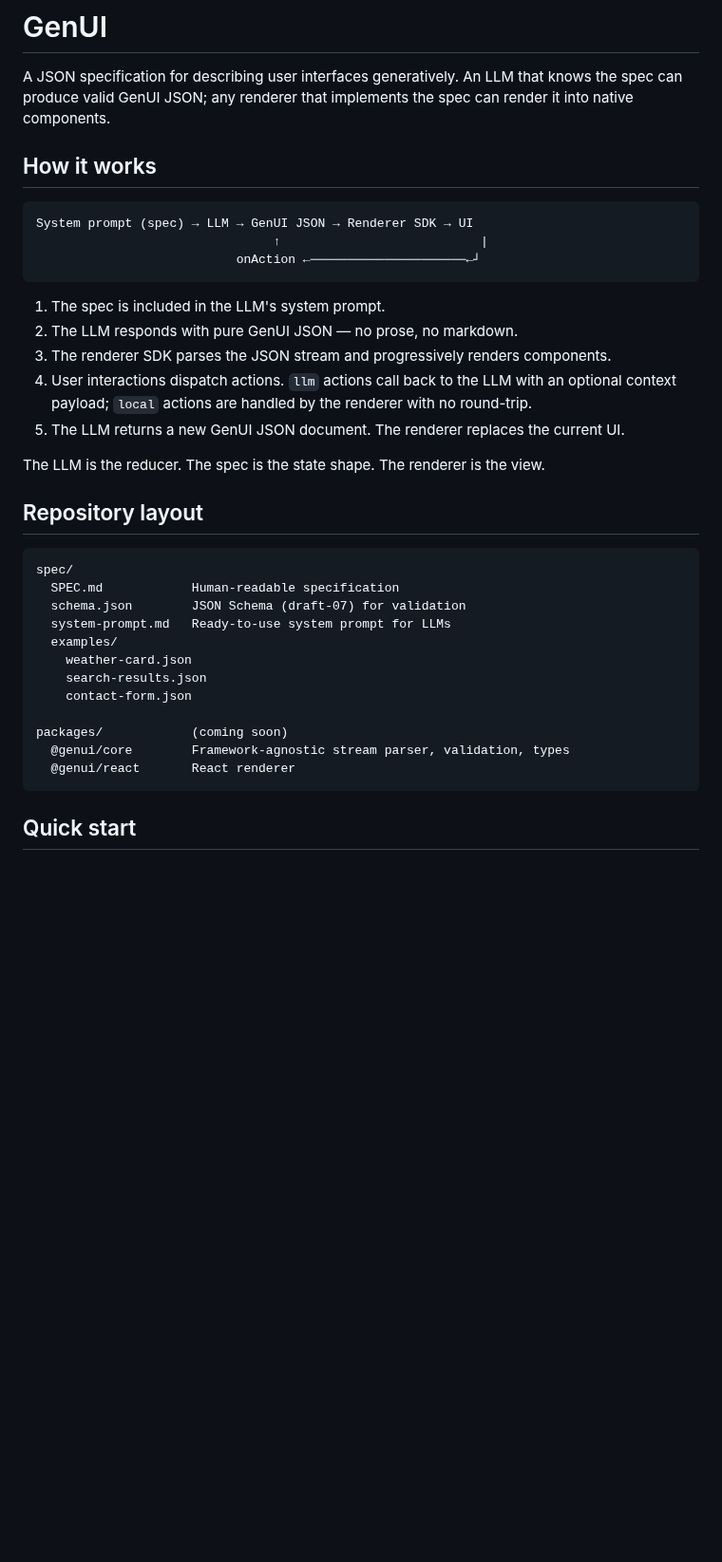
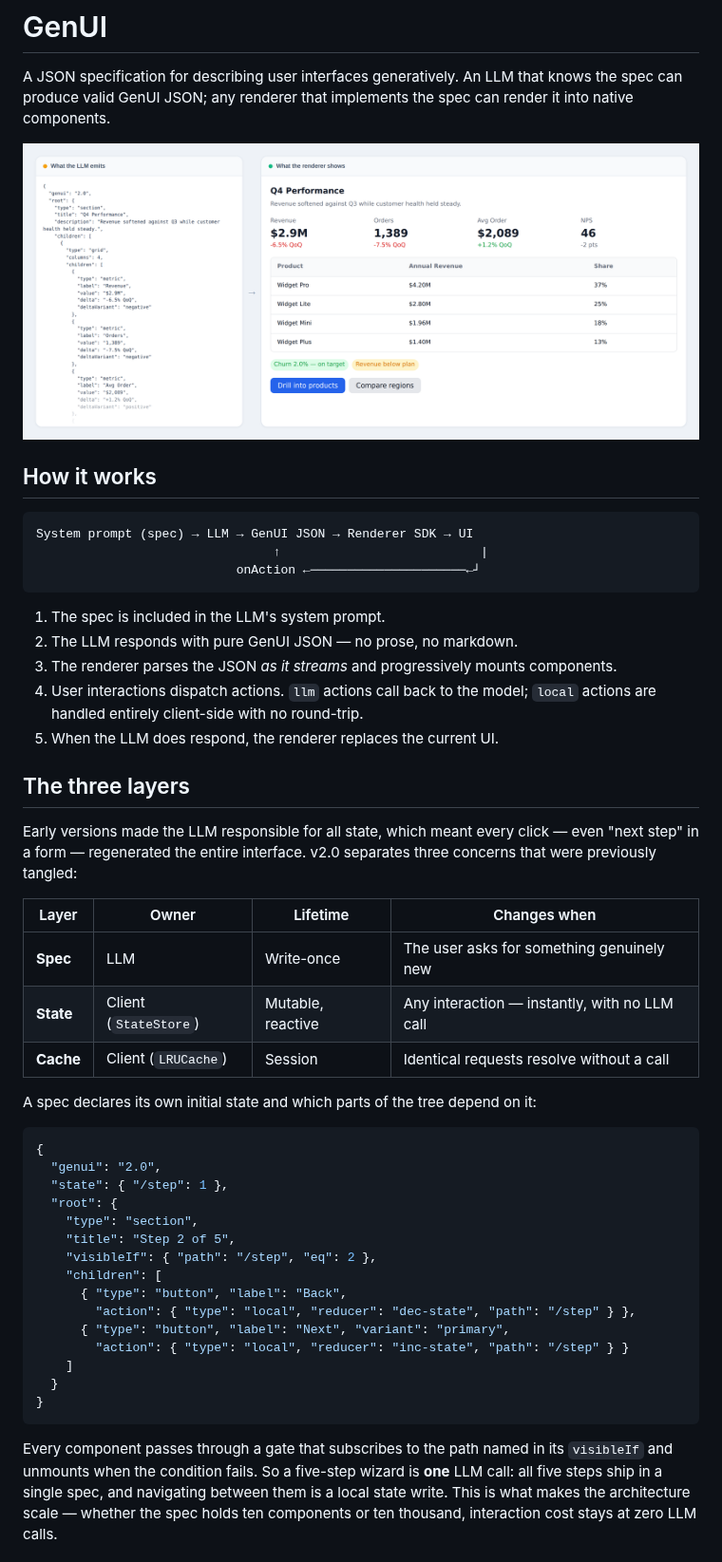
Before and after one commit to sturdynut/gen-ui, a Markdown page: README.md, the part around one of its changes. Shown at 95% size. GitHub-like rendering; pictures changed too: docs/screenshots/hero.png (added); blank space fills up the shorter version.

````diff
--- a/README.md
+++ b/README.md
@@ -1,6 +1,8 @@
 # GenUI
 
 A JSON specification for describing user interfaces generatively. An LLM that knows the spec can produce valid GenUI JSON; any renderer that implements the spec can render it into native components.
+
+![A GenUI spec beside the interface it renders](docs/screenshots/hero.png)
 
 ## How it works
 
@@ -12,28 +14,39 @@ System prompt (spec) → LLM → GenUI JSON → Renderer SDK → UI
 
 1. The spec is included in the LLM's system prompt.
 2. The LLM responds with pure GenUI JSON — no prose, no markdown.
-3. The renderer SDK parses the JSON stream and progressively renders components.
-4. User interactions dispatch actions. `llm` actions call back to the LLM with an optional context payload; `local` actions are handled by the renderer with no round-trip.
-5. The LLM returns a new GenUI JSON document. The renderer replaces the current UI.
+3. The renderer parses the JSON *as it streams* and progressively mounts components.
+4. User interactions dispatch actions. `llm` actions call back to the model; `local` actions are handled entirely client-side with no round-trip.
+5. When the LLM does respond, the renderer replaces the current UI.
 
-The LLM is the reducer. The spec is the state shape. The renderer is the view.
+## The three layers
 
-## Repository layout
+Early versions made the LLM responsible for all state, which meant every click — even "next step" in a form — regenerated the entire interface. v2.0 separates three concerns that were previously tangled:
 
-```
-spec/
-  SPEC.md            Human-readable specification
-  schema.json        JSON Schema (draft-07) for validation
-  system-prompt.md   Ready-to-use system prompt for LLMs
-  examples/
-    weather-card.json
-    search-results.json
-    contact-form.json
+| Layer | Owner | Lifetime | Changes when |
+|-------|-------|----------|--------------|
+| **Spec** | LLM | Write-once | The user asks for something genuinely new |
+| **State** | Client (`StateStore`) | Mutable, reactive | Any interaction — instantly, with no LLM call |
+| **Cache** | Client (`LRUCache`) | Session | Identical requests resolve without a call |
 
-packages/            (coming soon)
-  @genui/core        Framework-agnostic stream parser, validation, types
-  @genui/react       React renderer
+A spec declares its own initial state and which parts of the tree depend on it:
+
+```json
+{
+  "genui": "2.0",
+  "state": { "/step": 1 },
+  "root": {
+    "type": "section",
+    "title": "Step 2 of 5",
+    "visibleIf": { "path": "/step", "eq": 2 },
+    "children": [
+      { "type": "button", "label": "Back",
+        "action": { "type": "local", "reducer": "dec-state", "path": "/step" } },
+      { "type": "button", "label": "Next", "variant": "primary",
+        "action": { "type": "local", "reducer": "inc-state", "path": "/step" } }
+    ]
+  }
+}
 ```
 
-## Quick start
+Every component passes through a gate that subscribes to the path named in its `visibleIf` and unmounts when the condition fails. So a five-step wizard is **one** LLM call: all five steps ship in a single spec, and navigating between them is a local state write. This is what makes the architecture scale — whether the spec holds ten components or ten thousand, interaction cost stays at zero LLM calls.
 
````
Also changed, not shown: other parts of README.md (+105 -27 lines), docs/screenshots/api-key-gate.png (added), docs/screenshots/chat.png (added), docs/screenshots/dashboard.png (added), docs/screenshots/wizard.png (added), 5 other files.
